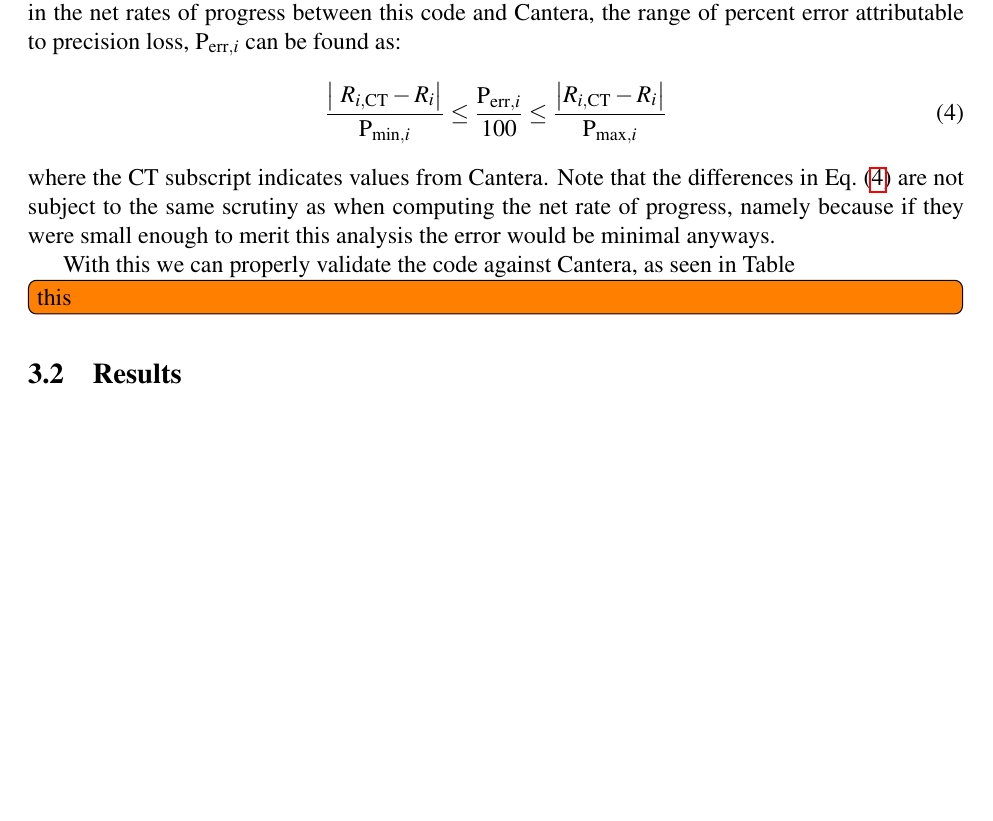
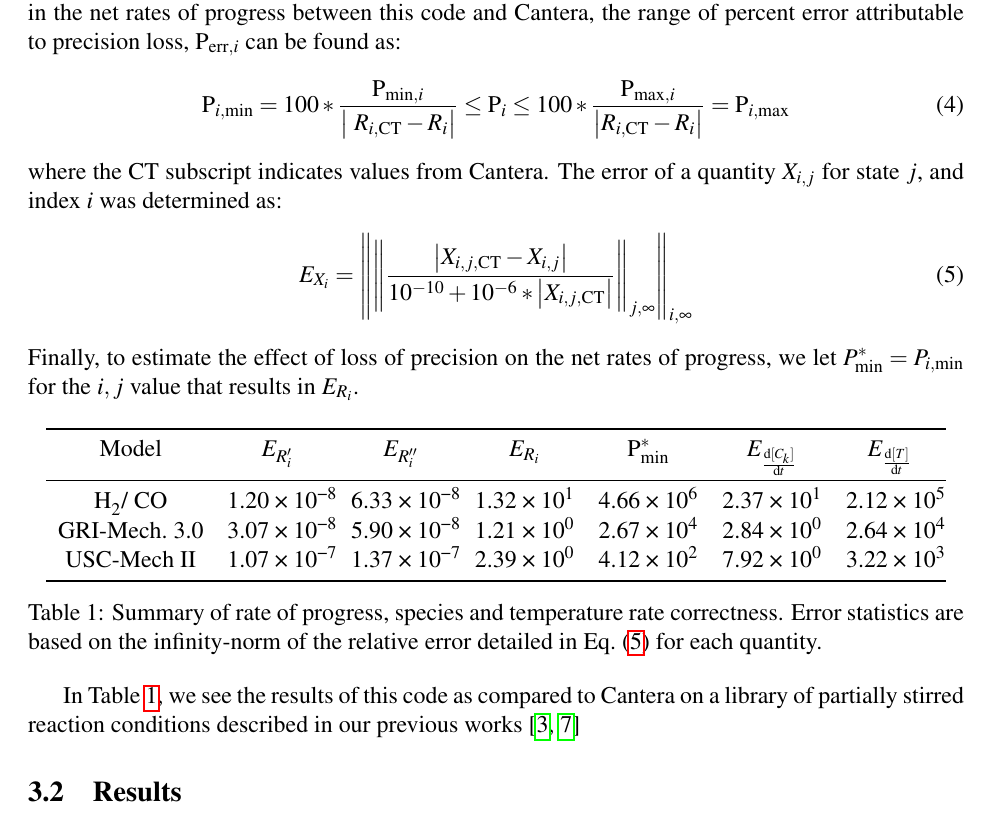
Before and after one commit to skyreflectedinmirrors/NCM_paper, a LaTeX document (paper.tex): part of page 4 of 5, cut so that both start at the same text, the shorter picture padded with empty space. Compiled offline with pdfLaTeX.

Commit message:
updates to manuscript

```diff
--- a/paper.tex
+++ b/paper.tex
@@ -20,6 +20,8 @@
 \usepackage[binary-units]{siunitx}
 \usepackage{gensymb}
 \usepackage{amsmath}
+\usepackage[version=3]{mhchem} % Formula subscripts using \ce{}, e.g., \ce{H2SO4}
+\usepackage{booktabs,multicol} %better tables
 \sisetup{group-separator={,},
 	detect-all,
 	binary-units,
@@ -147,14 +149,38 @@ with $q_i \le p_i$, while $1 - \frac{R_{i}^{\prime}}{R_{i}^{\prime\prime}}$ can
 Plugging the forward and reverse rate constants from Cantera into Eq.~\eqref{e:bounds} we can obtain a reasonable a-priori precision bounds $\text{P}_{\text{min},i} = 2^{-p_i}$, $\text{P}_{\text{max},i} = 2^{-q_i}$.
 Finally, when determining the error in the net rates of progress between this code and Cantera, the range of percent error attributable to precision loss, $\text{P}_{\text{err},i}$ can be found as:
 \begin{equation}
-\frac{\left\lvert\ R_{i,\text{CT}} - R_{i}\right\rvert}{\text{P}_{\text{min},i}} \le
-\frac{\text{P}_{\text{err},i}}{100} \le \frac{\left\lvert R_{i,\text{CT}} - R_{i} \right\rvert}{\text{P}_{\text{max},i}}
+\text{P}_{i,\text{min}} = 100 * \frac{\text{P}_{\text{min},i}}{\left\lvert\ R_{i,\text{CT}} - R_{i}\right\rvert} \le
+\text{P}_{i} \le 100 * \frac{\text{P}_{\text{max},i}}{\left\lvert R_{i,\text{CT}} - R_{i} \right\rvert} = \text{P}_{i,\text{max}}
 \label{e:rel_bound}
 \end{equation}
 where the \text{CT} subscript indicates values from Cantera.
-Note that the differences in Eq.~\eqref{e:rel_bound} are not subject to the same scrutiny as when computing the net rate of progress, namely because if they were small enough to merit this analysis the error would be minimal anyways.
+The error of a quantity $X_{i,j}$ for state $j$, and index $i$ was determined as:
+\begin{equation}
+ E_{X_{i}} = \left\lVert \left\lVert \frac{\left\lvert X_{i,j,\text{CT}} - X_{i,j}\right\rvert}{\num{e-10} + \num{e-6} * \left\lvert X_{i,j,\text{CT}} \right\rvert} \right\rVert_{j,\infty} \right\rVert_{i, \infty}
+\label{e:rel_err}
+\end{equation}
+Finally, to estimate the effect of loss of precision on the net rates of progress, we let $P_{\text{min}}^{*} = P_{i,\text{min}}$ for the $i,j$ value that results in $E_{R_{i}}$.
 
-With this we can properly validate the code against Cantera, as seen in Table~\todo[inline]{this}
+\begin{table}[ht]
+\sisetup{retain-zero-exponent=true}
+\centering
+\begin{tabular}{@{}S[table-format=1.2e1] S[table-format=1.2e1] S[table-format=1.2e1] S[table-format=1.2e1] S[table-format=1.2e1] S[table-format=1.2e1] S[table-format=1.2e1] @{}}
+\toprule
+\multicolumn{1}{c}{Model} & \multicolumn{1}{c}{$E_{R_{i}^{\prime}}$} & \multicolumn{1}{c}{$E_{R_{i}^{\prime\prime}}$} &\multicolumn{1}{c}{$E_{R_{i}}$} & \multicolumn{1}{c}{$\text{P}_{\text{min}}^{*}$} & \multicolumn{1}{c}{$E_{\frac{\text{d}[C_k]}{\text{d}t}}$} & \multicolumn{1}{c}{$E_{\frac{\text{d}[T]}{\text{d}t}}$} \\
+\midrule
+\multicolumn{1}{c}{\ce{H2}\slash~\ce{CO}} & 1.20e-8 & 6.33e-8 & 1.32e1 & 4.66e6 & 2.37e1 & 2.12e5 \\
+\multicolumn{1}{c}{GRI-Mech.~3.0}  & 3.07e-8 & 5.90e-8 & 1.21e0 & 2.67e04 & 2.84e0 & 2.64e4 \\
+\multicolumn{1}{c}{USC-Mech II}  & 1.07e-7 & 1.37e-7 & 2.39e0 & 4.12e02 & 7.92e00 & 3.22e03 \\
+\bottomrule
+\end{tabular}
+\caption{Summary of rate of progress, species and temperature rate correctness.
+Error statistics are based on the infinity-norm of the relative error detailed in Eq.~\eqref{e:rel_err} for each quantity.
+}
+\label{T:error}
+\end{table}
+
+In Table~\ref{T:error}, we see the results of this code as compared to Cantera on a library of partially stirred reaction conditions described in our previous works~\cite{CurtisGPU:2017,Niemeyer:2016aa}
+
 
 \subsection{Results}
 \label{S:results}
```
